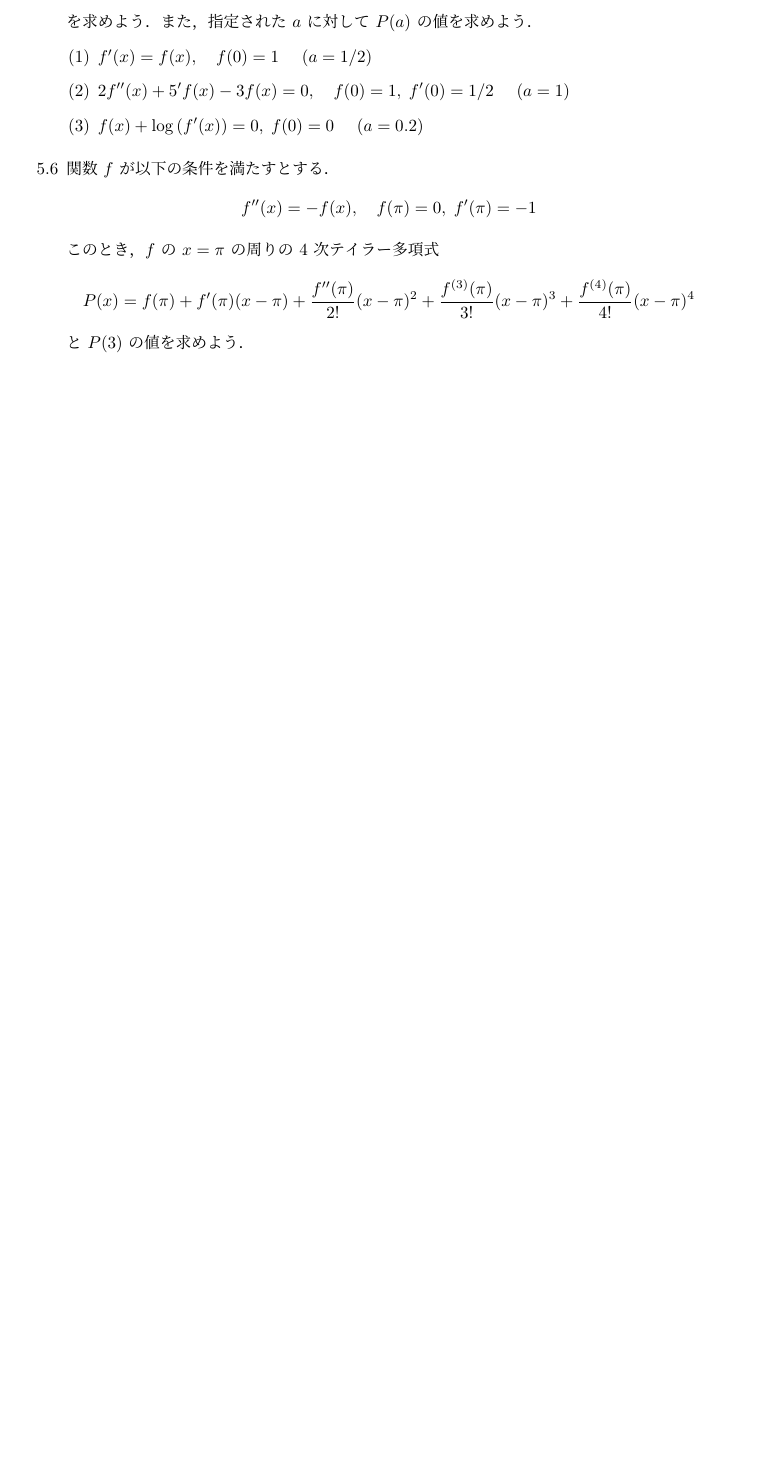
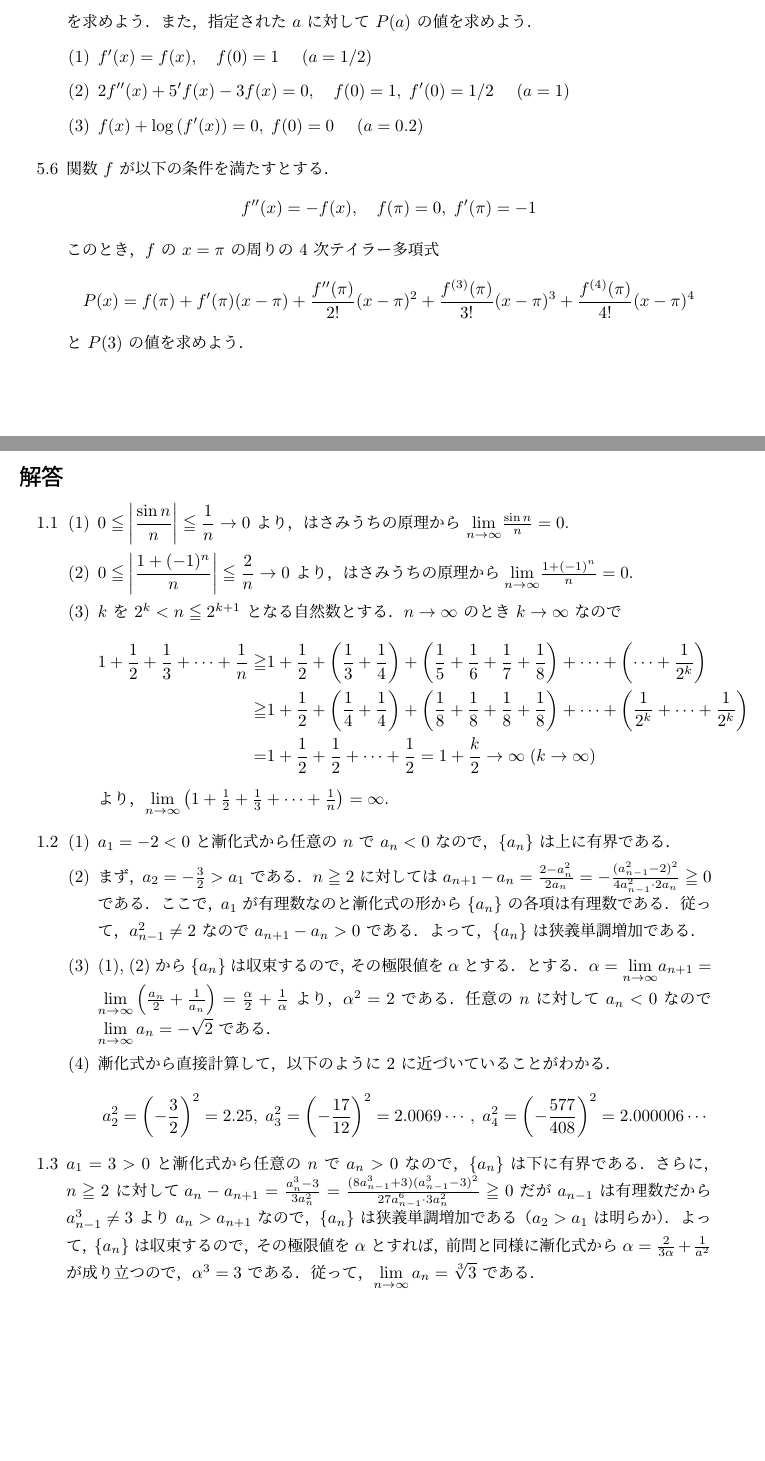
Before and after one commit to kazutsumi/calculus, a LaTeX document (calculus.tex): part of page 4 of 4 before the commit and two parts of pages 4 and 5 of 5 after it, the two joined at a grey line, cut so that both start at the same text, the shorter picture padded with empty space. The pictures show the PDF file calculus.pdf that the author committed with the source.

Commit message:
1.の解答を作った

```diff
--- a/calculus.tex
+++ b/calculus.tex
@@ -375,0 +393,14 @@
+    $\ds 0 \leqq \left| \frac{\sin n}{n}\right| \leqq \frac{1}{n} \to
+    0$ より，はさみうちの原理から ${\ds \lim_{n \to \infty}} \frac{\sin
+      n}{n} = 0.$
+
+  \item
+    $\ds 0 \leqq \left| \frac{1+(-1)^n}{n}\right| \leqq \frac{2}{n}
+    \to 0$ より，はさみうちの原理から
+    ${\ds \lim_{n \to \infty}} \frac{1+(-1)^n}{n} =0.$
+
+  \item $k$ を $2^k < n \leqq 2^{k+1}$ となる自然数とする．$n \to \infty$ のとき $k \to \infty$ なので
+    \[
+      \begin{aligned}
+        1+ \frac{1}{2} + \frac{1}{3} + \cdots + \frac{1}{n} \geqq & 1+
+        \frac{1}{2} + \left(\frac{1}{3} + \frac{1}{4}\right) +
@@ -376,3 +426,40 @@
+  \item $a_1=-2<0$ と漸化式から任意の $n$ で $a_n <0$ なので，$\{a_n\}$ は上に有界で
+    ある．
+
+  \item まず，$a_2=-\frac{3}{2} >a_1$ である．$n \geqq 2$ に対して
+    は $a_{n+1}-a_{n} = \frac{2-a_{n}^2}{2a_n} = -
+    \frac{(a_{n-1}^2-2)^2}{4a_{n-1}^2 \cdot 2a_n} \geqq 0$ である．ここ
+    で，$a_1$ が有理数なのと漸化式の形から $\{a_n\}$ の各項は有理数であ
+    る．従って，$a_{n-1}^2 \neq 2$ なので $a_{n+1}-a_n >0$ である．よっ
+    て，$\{a_n\}$ は狭義単調増加である．
+
+  \item (1), (2) から $\{a_n\}$ は収束するので，その極限値を $\alpha$ とする．
+    とする．$\alpha = {\ds \lim_{n \to \infty}} a_{n+1} = {\ds \lim_{n \to
+        \infty}} \left( \frac{a_n}{2}+\frac{1}{a_n}\right) =
+    \frac{\alpha}{2}+\frac{1}{\alpha}$ より，$\alpha^2 = 2$ である．任意
+    の $n$ に対して $a_n <0$ なので $\ds \lim_{n \to \infty} a_n =
+    -\sqrt{2}$ である．
+
+  \item 漸化式から直接計算して，以下のように $2$ に近づいていることがわかる．
+    \[
+      a_2^2 = \left(-\frac{3}{2}\right)^2  = 2.25, \;
+      a_3^2 = \left(-\frac{17}{12}\right)^2  =2.0069\cdots, \;
+      a_4^2=\left(-\frac{577}{408}\right)^2 =2.000006\cdots
+    \]
+  \end{enumerate}
+
+\item $a_1=3>0$ と漸化式から任意の $n$ で $a_n>0$ なので，$\{a_n\}$ は
+  下に有界である．さらに，$n \geqq 2$ に対して
+  $a_n - a_{n+1} = \frac{a_n^3-3}{3a_n^2} =
+  \frac{(8a_{n-1}^3+3)(a_{n-1}^3-3)^2}{27a_{n-1}^6 \cdot 3a_{n}^2}
+  \geqq 0$ だが $a_{n-1}$ は有理数だから $a_{n-1}^3 \neq 3$ より $a_n
+  > a_{n+1}$ なので，$\{a_n\}$ は狭義単調増加である（$a_2>a_1$ は明らか）．
+  よって，$\{a_n\}$ は収束するので，その極限値を $\alpha$ とすれば，前
+  問と同様に漸化式から $\alpha = \frac{2}{3\alpha}+\frac{1}{a^2}$ が成
+  り立つので，$\alpha^3=3$
+  である．従って，$\ds \lim_{n \to \infty} a_n = \sqrt[3]{3}$ である．
+\end{enumerate}
+
 
 
 
```
Also changed, not shown: calculus.pdf, calculus.tex (40 more changed lines).
